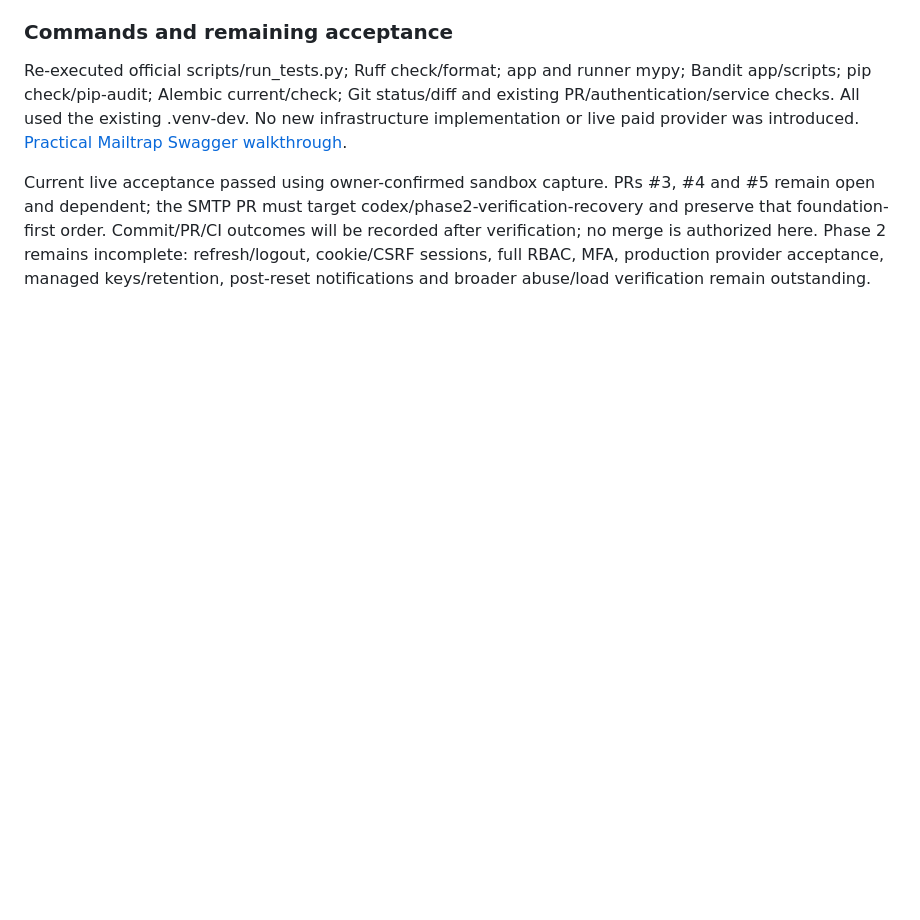
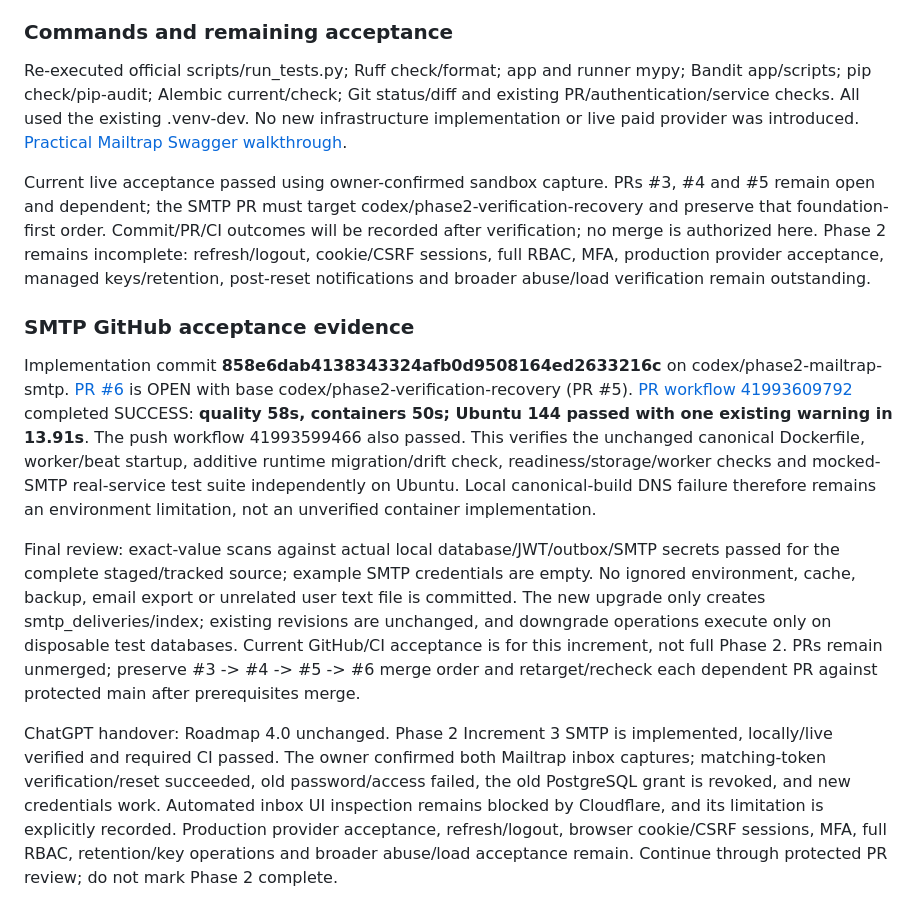
Before and after one commit to vistait2018/ai-movie-platform, a Markdown page: docs/DEVELOPMENT_REPORT_009.md, the part around the change. Drawn GitHub-style; blank space fills up the shorter version.

Commit message:
Record Mailtrap live acceptance and successful CI evidence

```diff
--- a/docs/DEVELOPMENT_REPORT_009.md
+++ b/docs/DEVELOPMENT_REPORT_009.md
@@ -87,3 +87,11 @@ EmailDelivery now selects outbox / mailtrap_sandbox / smtp. SMTP requires verifi
 Re-executed official scripts/run_tests.py; Ruff check/format; app and runner mypy; Bandit app/scripts; pip check/pip-audit; Alembic current/check; Git status/diff and existing PR/authentication/service checks. All used the existing .venv-dev. No new infrastructure implementation or live paid provider was introduced. [Practical Mailtrap Swagger walkthrough](development/MAILTRAP_SANDBOX.md).
 
 Current live acceptance passed using owner-confirmed sandbox capture. PRs #3, #4 and #5 remain open and dependent; the SMTP PR must target codex/phase2-verification-recovery and preserve that foundation-first order. Commit/PR/CI outcomes will be recorded after verification; no merge is authorized here. Phase 2 remains incomplete: refresh/logout, cookie/CSRF sessions, full RBAC, MFA, production provider acceptance, managed keys/retention, post-reset notifications and broader abuse/load verification remain outstanding.
+
+### SMTP GitHub acceptance evidence
+
+Implementation commit **858e6dab4138343324afb0d9508164ed2633216c** on codex/phase2-mailtrap-smtp. [PR #6](https://github.com/vistait2018/ai-movie-platform/pull/6) is OPEN with base codex/phase2-verification-recovery (PR #5). [PR workflow 41993609792](https://github.com/vistait2018/ai-movie-platform/actions/runs/41993609792) completed SUCCESS: **quality 58s, containers 50s; Ubuntu 144 passed with one existing warning in 13.91s**. The push workflow 41993599466 also passed. This verifies the unchanged canonical Dockerfile, worker/beat startup, additive runtime migration/drift check, readiness/storage/worker checks and mocked-SMTP real-service test suite independently on Ubuntu. Local canonical-build DNS failure therefore remains an environment limitation, not an unverified container implementation.
+
+Final review: exact-value scans against actual local database/JWT/outbox/SMTP secrets passed for the complete staged/tracked source; example SMTP credentials are empty. No ignored environment, cache, backup, email export or unrelated user text file is committed. The new upgrade only creates smtp_deliveries/index; existing revisions are unchanged, and downgrade operations execute only on disposable test databases. Current GitHub/CI acceptance is for this increment, not full Phase 2. PRs remain unmerged; preserve #3 -> #4 -> #5 -> #6 merge order and retarget/recheck each dependent PR against protected main after prerequisites merge.
+
+ChatGPT handover: Roadmap 4.0 unchanged. Phase 2 Increment 3 SMTP is implemented, locally/live verified and required CI passed. The owner confirmed both Mailtrap inbox captures; matching-token verification/reset succeeded, old password/access failed, the old PostgreSQL grant is revoked, and new credentials work. Automated inbox UI inspection remains blocked by Cloudflare, and its limitation is explicitly recorded. Production provider acceptance, refresh/logout, browser cookie/CSRF sessions, MFA, full RBAC, retention/key operations and broader abuse/load acceptance remain. Continue through protected PR review; do not mark Phase 2 complete.
```
Also changed, not shown: docs/PROJECT_STATUS.md (+2 -2 lines), docs/roadmap/PHASE_STATUS.md (+1 -1 lines).
